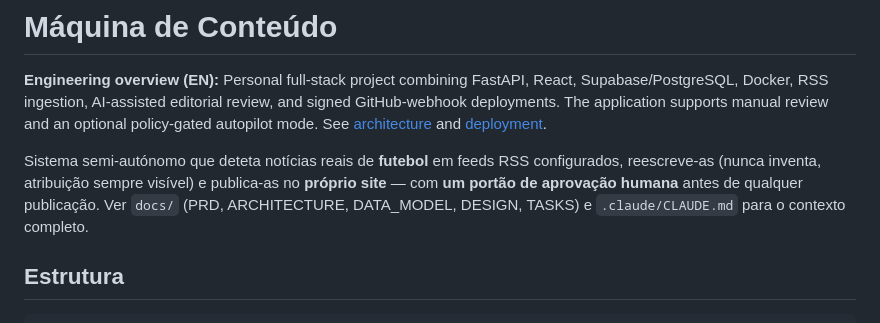
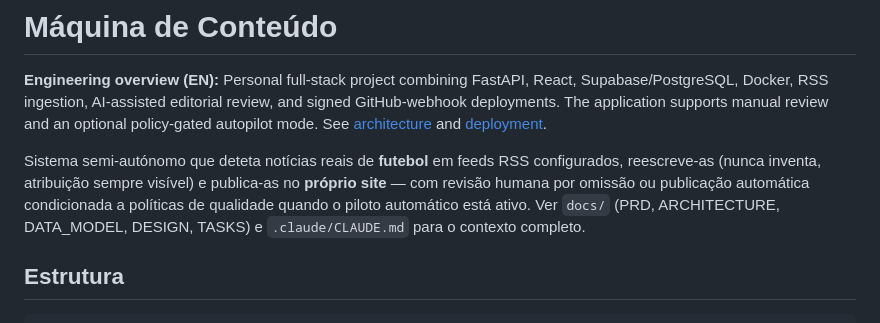
Before and after one commit to MiliceMuhate/noticias, a Markdown page: README.md, the part around the change. Rendered like a GitHub page.

Commit message:
docs: align introductory publication description with autopilot mode

```diff
--- a/README.md
+++ b/README.md
@@ -5,8 +5,8 @@
 
 Sistema semi-autónomo que deteta notícias reais de **futebol** em feeds RSS
 configurados, reescreve-as (nunca inventa, atribuição sempre visível) e publica-as
-no **próprio site** — com **um portão de aprovação humana** antes de qualquer
-publicação. Ver `docs/` (PRD, ARCHITECTURE, DATA_MODEL, DESIGN, TASKS) e
+no **próprio site** — com revisão humana por omissão ou publicação automática
+condicionada a políticas de qualidade quando o piloto automático está ativo. Ver `docs/` (PRD, ARCHITECTURE, DATA_MODEL, DESIGN, TASKS) e
 `.claude/CLAUDE.md` para o contexto completo.
 
 ## Estrutura
```
